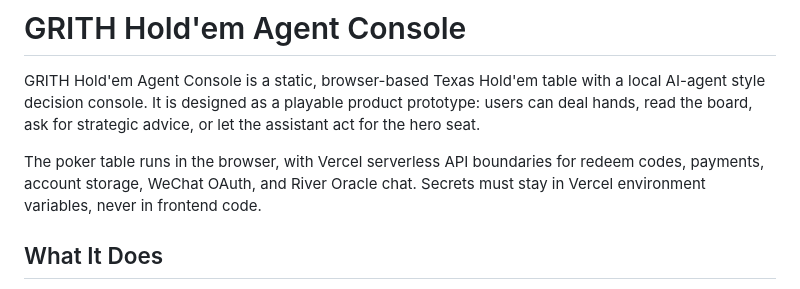
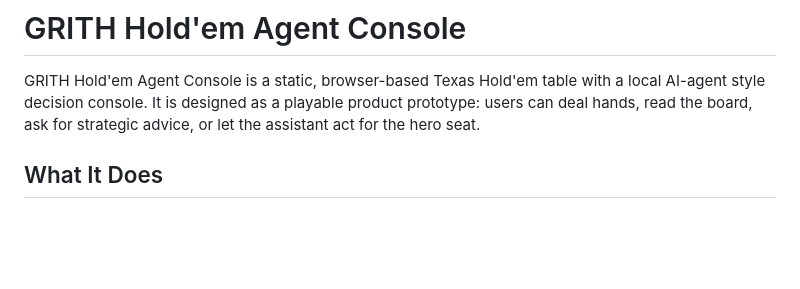
Before and after one commit to ArisLiWind/grith-holdem-agent-console, a Markdown page: README.md, the part around the change. Rendered like a GitHub page; blank space fills up the shorter version.

```diff
--- a/README.md
+++ b/README.md
@@ -2,7 +2,6 @@
 
 GRITH Hold'em Agent Console is a static, browser-based Texas Hold'em table with a local AI-agent style decision console. It is designed as a playable product prototype: users can deal hands, read the board, ask for strategic advice, or let the assistant act for the hero seat.
 
-The poker table runs in the browser, with Vercel serverless API boundaries for redeem codes, payments, account storage, WeChat OAuth, and River Oracle chat. Secrets must stay in Vercel environment variables, never in frontend code.
 
 ## What It Does
 
```
